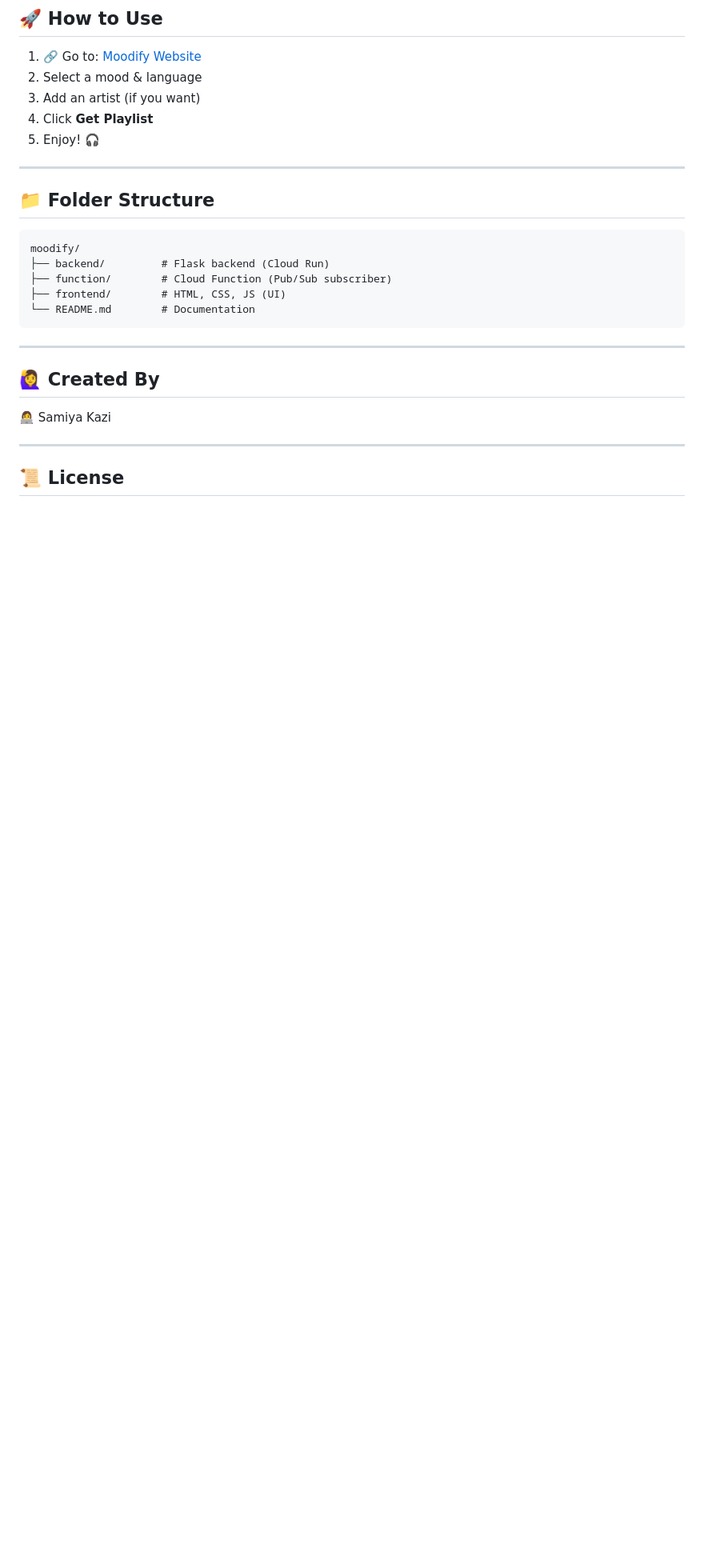
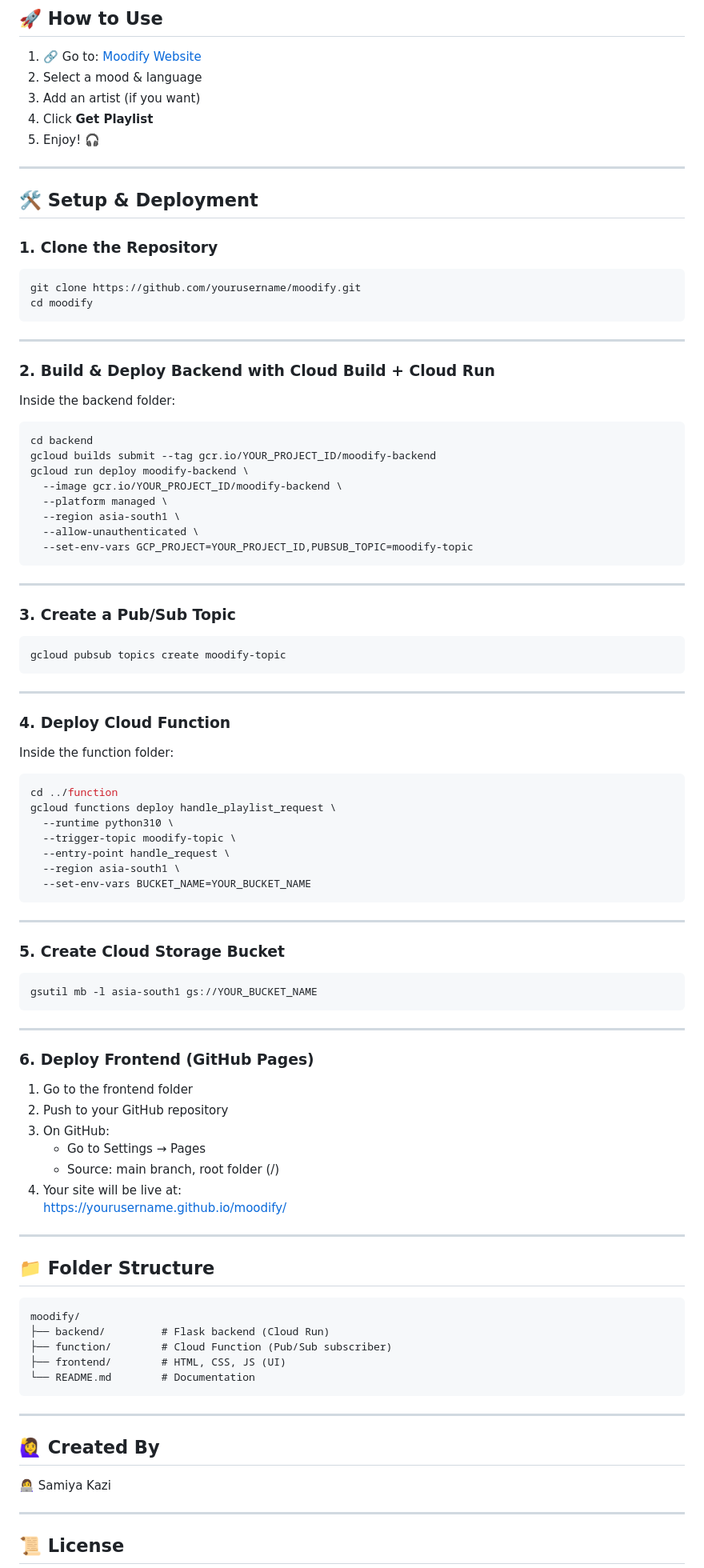
Before and after one commit to husaink25/maptor, a Markdown page: README.md, the part around the change. Shown at 80% size. Rendered like a GitHub page; blank space fills up the shorter version.

````diff
--- a/README.md
+++ b/README.md
@@ -99,7 +99,77 @@ Moodify/
 5. Enjoy! 🎧
 
 ---
+## 🛠️ Setup & Deployment
 
+### 1. Clone the Repository
+
+```bash
+git clone https://github.com/yourusername/moodify.git
+cd moodify
+```
+
+---
+
+### 2. Build & Deploy Backend with Cloud Build + Cloud Run
+
+Inside the backend folder:
+
+```bash
+cd backend
+gcloud builds submit --tag gcr.io/YOUR_PROJECT_ID/moodify-backend
+gcloud run deploy moodify-backend \
+  --image gcr.io/YOUR_PROJECT_ID/moodify-backend \
+  --platform managed \
+  --region asia-south1 \
+  --allow-unauthenticated \
+  --set-env-vars GCP_PROJECT=YOUR_PROJECT_ID,PUBSUB_TOPIC=moodify-topic
+```
+
+---
+
+### 3. Create a Pub/Sub Topic
+
+```bash
+gcloud pubsub topics create moodify-topic
+```
+
+---
+
+### 4. Deploy Cloud Function
+
+Inside the function folder:
+
+```bash
+cd ../function
+gcloud functions deploy handle_playlist_request \
+  --runtime python310 \
+  --trigger-topic moodify-topic \
+  --entry-point handle_request \
+  --region asia-south1 \
+  --set-env-vars BUCKET_NAME=YOUR_BUCKET_NAME
+```
+
+---
+
+### 5. Create Cloud Storage Bucket
+
+```bash
+gsutil mb -l asia-south1 gs://YOUR_BUCKET_NAME
+```
+
+---
+
+### 6. Deploy Frontend (GitHub Pages)
+
+1. Go to the frontend folder
+2. Push to your GitHub repository
+3. On GitHub:
+   - Go to Settings → Pages
+   - Source: main branch, root folder (/)
+4. Your site will be live at:
+   https://yourusername.github.io/moodify/
+
+---
 ## 📁 Folder Structure
 
 ```
````
